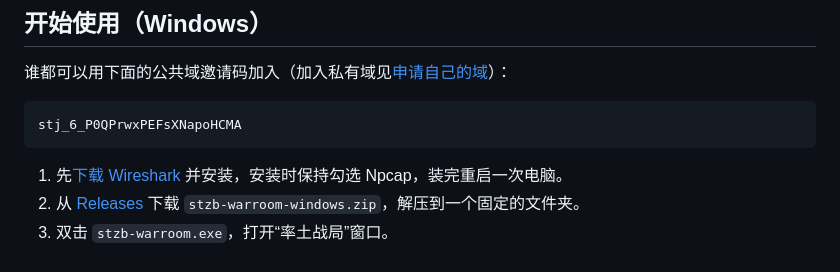
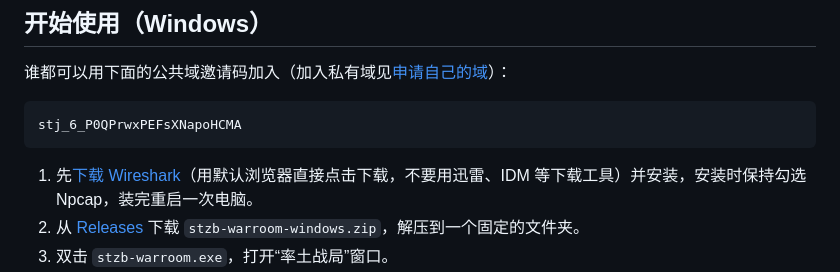
Before and after one commit to nzery/stzb-warroom, a Markdown page: README.md, the part around the change. Drawn GitHub-style.

Commit message:
README：Wireshark 用默认浏览器直接下载，不要用下载工具
Co-Authored-By: Claude Opus 5.5 <noreply@anthropic.com>

````diff
--- a/README.md
+++ b/README.md
@@ -92,7 +92,7 @@
 stj_6_P0QPrwxPEFsXNapoHCMA
 ```
 
-1. 先[下载 Wireshark](https://stzb.nzery.dev/download/Wireshark-x64.exe) 并安装，安装时保持勾选 Npcap，装完重启一次电脑。
+1. 先[下载 Wireshark](https://stzb.nzery.dev/download/Wireshark-x64.exe)（用默认浏览器直接点击下载，不要用迅雷、IDM 等下载工具）并安装，安装时保持勾选 Npcap，装完重启一次电脑。
 2. 从 [Releases](https://github.com/nzery/stzb-warroom/releases/latest) 下载 `stzb-warroom-windows.zip`，解压到一个固定的文件夹。
 3. 双击 `stzb-warroom.exe`，打开“率土战局”窗口。
 4. 在“账号”里粘贴邀请码（私有域用同盟发的 `stj_` 邀请码或管理员给的 `sta_` Token），点“添加”。在这台电脑上玩几个游戏账号，就加几次（一次加一个，加好后先登录那个账号）。
````
